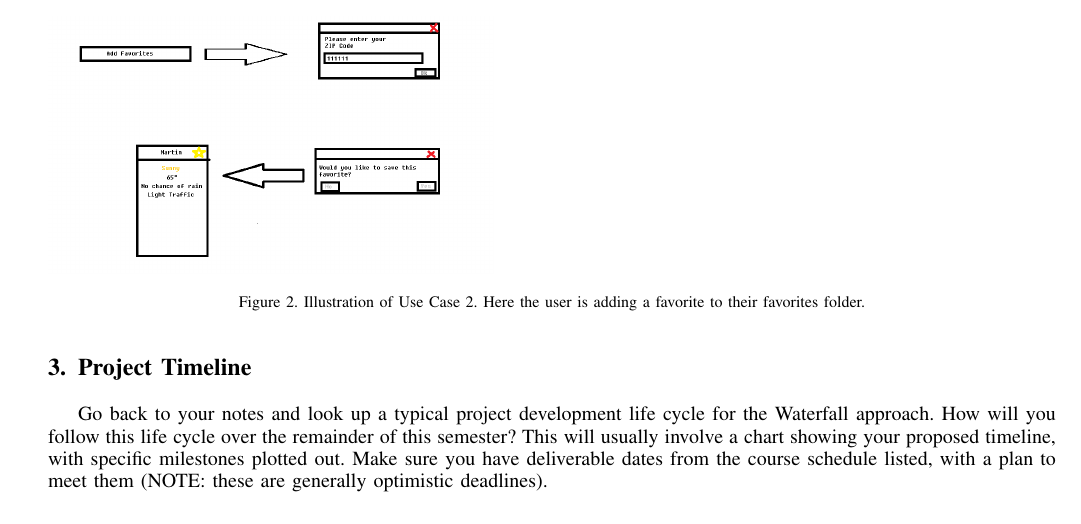
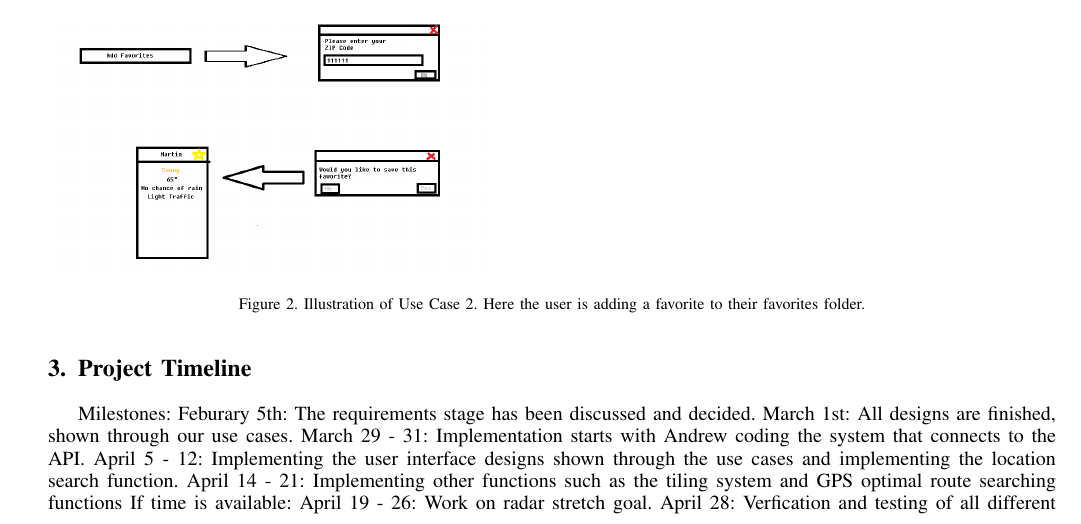
Before and after one commit to andjnewb/csci_352_deliverable, a LaTeX paper (projectProposalDraft.tex): part of page 3 of 5, cut so that both start at the same text. Compiled offline with pdfLaTeX.

Commit message:
Update projectProposalDraft.tex
Added project timeline

```diff
--- a/projectProposalDraft.tex
+++ b/projectProposalDraft.tex
@@ -320,6 +320,4 @@ Use Case ID & Use Case Name & Primary Actor & Complexity & Priority \\
 \end{figure}
 
 
-
 \section{Project Timeline}
-Go back to your notes and look up a typical project development life cycle for the Waterfall approach.  How will you follow this life cycle over the remainder of this semester?  This will usually involve a chart showing your proposed timeline, with specific milestones plotted out.  Make sure you have deliverable dates from the course schedule listed, with a plan to meet them (NOTE: these are generally optimistic deadlines).
@@ -327,3 +327,15 @@ Go back to your notes and look up a typical project development life cycle for t
+\label{TimeLine}
+\end{figure}
+Milestones:
+Feburary 5th: The requirements stage has been discussed and decided.
+March 1st: All designs are finished, shown through our use cases.
+March 29 - 31: Implementation starts with Andrew coding the system that connects to the API.
+April 5 - 12: Implementing the user interface designs shown through the use cases and implementing the location search function.
+April 14 - 21: Implementing other functions such as the tiling system and GPS optimal route searching functions
+If time is available:
+April 19 - 26: Work on radar stretch goal.
+April 28: Verfication and testing of all different themes and functionality of the program.
+Maintance will be taking place in the future as well as during development as problems arise.
 \section{Project Structure}
 At first, this will be a little empty (it will need to be filled in by the time you turn in your final report).  This is your chance to discuss all of your design decisions (consider this the README's big brother).
 
```
Also changed, not shown: projectProposalDraft.tex (4 more changed lines).
